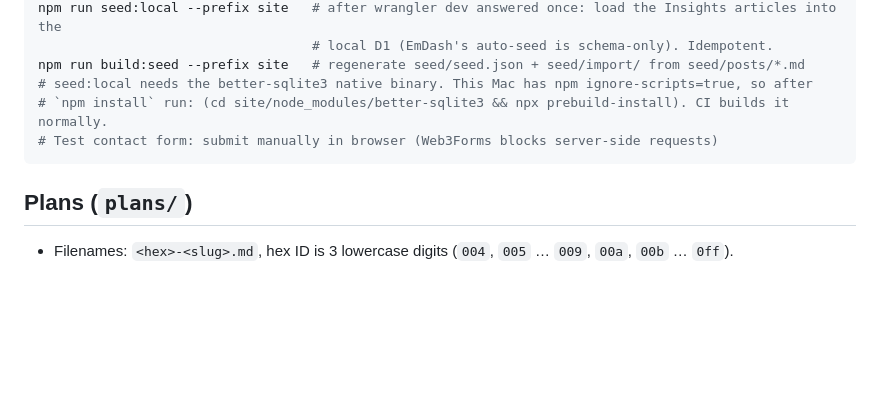
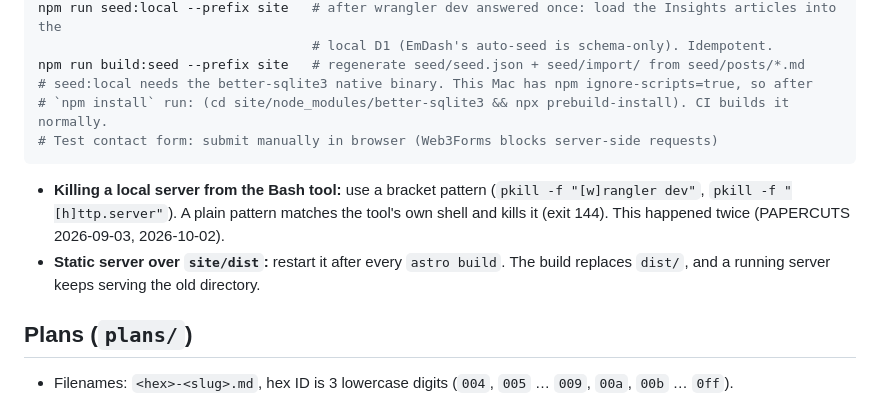
Before and after one commit to eagle-ridge/Eagle-Ridge, a Markdown page: CLAUDE.md, the part around the change. Rendered like a GitHub page; blank space fills up the shorter version.

````diff
--- a/CLAUDE.md
+++ b/CLAUDE.md
@@ -158,6 +158,9 @@ npm run build:seed --prefix site   # regenerate seed/seed.json + seed/import/ fr
 # Test contact form: submit manually in browser (Web3Forms blocks server-side requests)
 ```
 
+- **Killing a local server from the Bash tool:** use a bracket pattern (`pkill -f "[w]rangler dev"`, `pkill -f "[h]ttp.server"`). A plain pattern matches the tool's own shell and kills it (exit 144). This happened twice (PAPERCUTS 2026-09-03, 2026-10-02).
+- **Static server over `site/dist`:** restart it after every `astro build`. The build replaces `dist/`, and a running server keeps serving the old directory.
+
 ## Plans (`plans/`)
 
 - Filenames: `<hex>-<slug>.md`, hex ID is 3 lowercase digits (`004`, `005` … `009`, `00a`, `00b` … `0ff`).
````
Also changed, not shown: PAPERCUTS.md (+5 -0 lines), docs/recap-2026-10-02-live-demo-runner-fix.md (added, +44 -0 lines).
